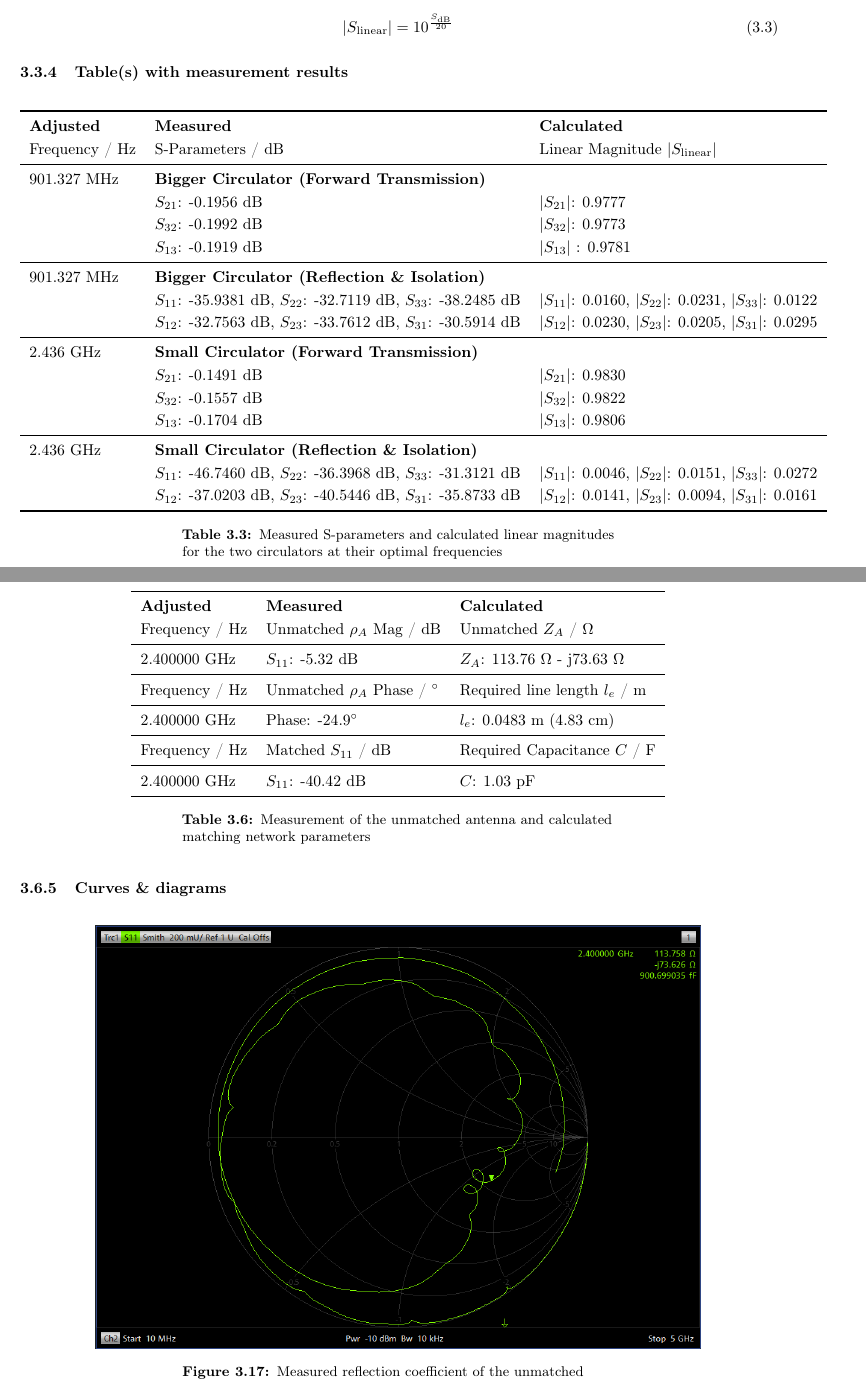
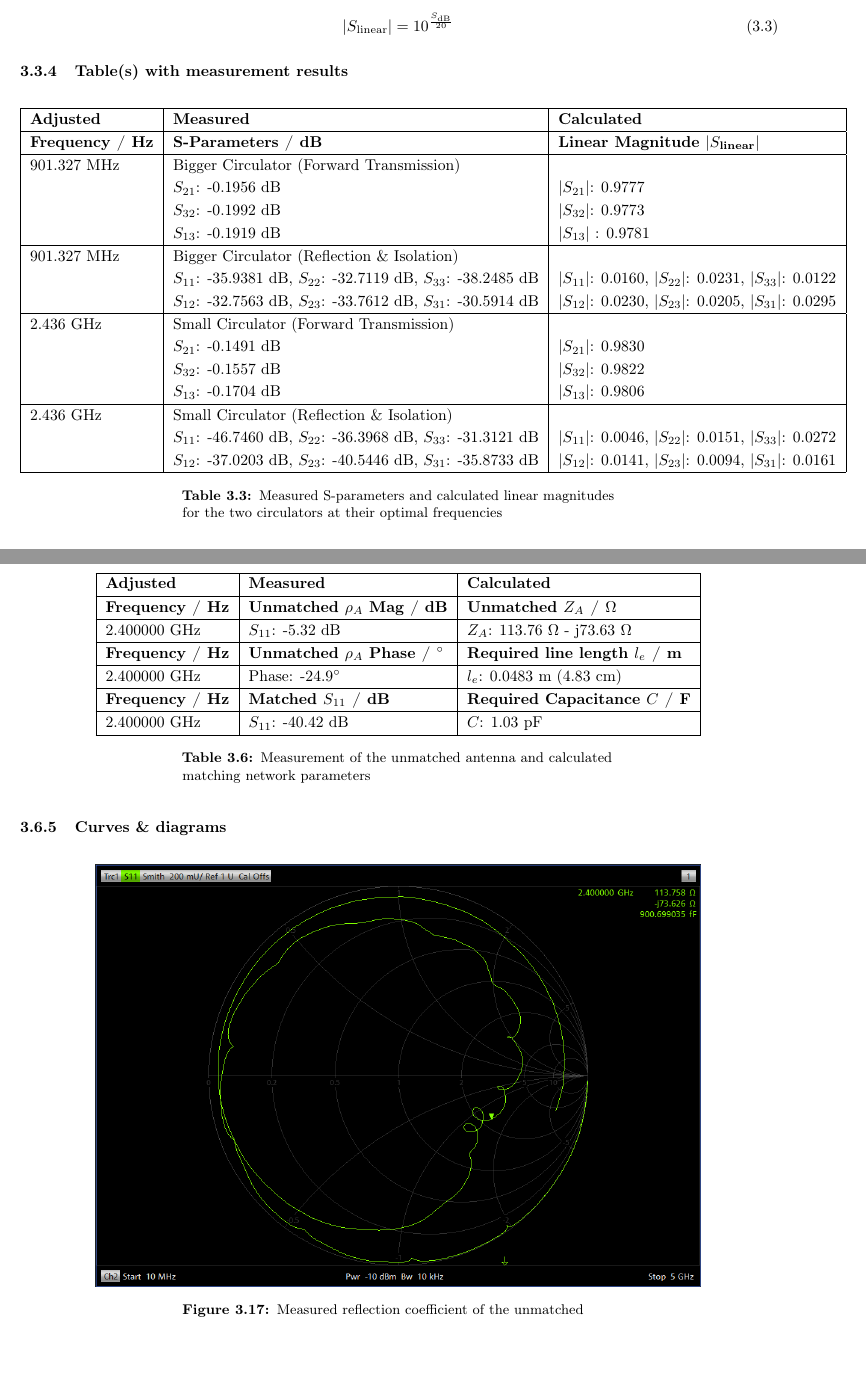
Before and after one commit to juan1th/RFE_report, a LaTeX document (main.tex, which reads Chapters/Kapitel_2.tex): two parts of pages 26 and 37 of 58 before the commit and two parts of pages 26 and 36 of 57 after it, joined at a grey line, cut so that both start at the same text, the shorter picture padded with empty space. Compiled offline with pdfLaTeX.

Commit message:
Table format update to ex-3

```diff
--- a/Chapters/Kapitel_2.tex
+++ b/Chapters/Kapitel_2.tex
@@ -190,29 +196,30 @@ Network analysers display the measured transmission and reflection coefficients
 \begin{table}[htpb]
     \centering
     \label{tab:circulator_results}
-    \begin{tabular}{lll}
-        \toprule
+    \begin{tabular}{|l|l|l|}
+        \hline
         \textbf{Adjusted} & \textbf{Measured} & \textbf{Calculated} \\
-        Frequency / Hz & S-Parameters / dB & Linear Magnitude $|S_{\text{linear}}|$ \\
-        \midrule
-        901.327 MHz & \textbf{Bigger Circulator (Forward Transmission)} & \\
+        \hline
+        \textbf{Frequency / Hz} & \textbf{S-Parameters / dB} & \textbf{Linear Magnitude $|S_{\text{linear}}|$} \\
+        \hline
+        901.327 MHz & Bigger Circulator (Forward Transmission) & \\
                     & $S_{21}$: -0.1956 dB & $|S_{21}|$: 0.9777 \\
                     & $S_{32}$: -0.1992 dB & $|S_{32}|$: 0.9773 \\
                     & $S_{13}$: -0.1919 dB & $|S_{13}|$ : 0.9781 \\
-        \midrule
-        901.327 MHz & \textbf{Bigger Circulator (Reflection \& Isolation)} & \\
+        \hline
+        901.327 MHz & Bigger Circulator (Reflection \& Isolation) & \\
                     & $S_{11}$: -35.9381 dB, $S_{22}$: -32.7119 dB, $S_{33}$: -38.2485 dB & $|S_{11}|$: 0.0160, $|S_{22}|$: 0.0231, $|S_{33}|$: 0.0122 \\
                     & $S_{12}$: -32.7563 dB, $S_{23}$: -33.7612 dB, $S_{31}$: -30.5914 dB & $|S_{12}|$: 0.0230, $|S_{23}|$: 0.0205, $|S_{31}|$: 0.0295 \\
-        \midrule
-        2.436 GHz   & \textbf{Small Circulator (Forward Transmission)} & \\
+        \hline
+        2.436 GHz   & Small Circulator (Forward Transmission) & \\
                     & $S_{21}$: -0.1491 dB & $|S_{21}|$: 0.9830 \\
                     & $S_{32}$: -0.1557 dB & $|S_{32}|$: 0.9822 \\
                     & $S_{13}$: -0.1704 dB & $|S_{13}|$: 0.9806 \\
-        \midrule
-        2.436 GHz   & \textbf{Small Circulator (Reflection \& Isolation)} & \\
+        \hline
+        2.436 GHz   & Small Circulator (Reflection \& Isolation) & \\
                     & $S_{11}$: -46.7460 dB, $S_{22}$: -36.3968 dB, $S_{33}$: -31.3121 dB & $|S_{11}|$: 0.0046, $|S_{22}|$: 0.0151, $|S_{33}|$: 0.0272 \\
                     & $S_{12}$: -37.0203 dB, $S_{23}$: -40.5446 dB, $S_{31}$: -35.8733 dB & $|S_{12}|$: 0.0141, $|S_{23}|$: 0.0094, $|S_{31}|$: 0.0161 \\
-        \bottomrule
+        \hline
     \end{tabular}
     \caption{Measured S-parameters and calculated linear magnitudes for the two circulators at their optimal frequencies}
 \end{table}
@@ -467,21 +476,22 @@ In the Smith chart, the initial normalized impedance $z_A$ is plotted. Moving al
 \begin{table}[htpb]
     \centering
     \label{tab:unmatched_antenna_results}
-    \begin{tabular}{lll}
-        \toprule
+    \begin{tabular}{|l|l|l|}
+        \hline
         \textbf{Adjusted} & \textbf{Measured} & \textbf{Calculated} \\
-        Frequency / Hz & Unmatched $\rho_A$ Mag / dB & Unmatched $Z_A$ / $\Omega$ \\
-        \midrule
+        \hline
+        \textbf{Frequency / Hz} & \textbf{Unmatched $\rho_A$ Mag / dB} & \textbf{Unmatched $Z_A$ / $\Omega$} \\
+        \hline
         2.400000 GHz & $S_{11}$: -5.32 dB & $Z_A$: 113.76 $\Omega$ - j73.63 $\Omega$ \\
-        \midrule
-        Frequency / Hz & Unmatched $\rho_A$ Phase / $^\circ$ & Required line length $l_e$ / m \\
-        \midrule
+        \hline
+        \textbf{Frequency / Hz} & \textbf{Unmatched $\rho_A$ Phase / $^\circ$} & \textbf{Required line length $l_e$ / m} \\
+        \hline
         2.400000 GHz & Phase: -24.9$^\circ$ & $l_e$: 0.0483 m (4.83 cm) \\
-        \midrule
-        Frequency / Hz & Matched $S_{11}$ / dB & Required Capacitance $C$ / F \\
-        \midrule
+        \hline
+        \textbf{Frequency / Hz} & \textbf{Matched $S_{11}$ / dB} & \textbf{Required Capacitance $C$ / F} \\
+        \hline
         2.400000 GHz & $S_{11}$: -40.42 dB & $C$: 1.03 pF \\
-        \bottomrule
+        \hline
     \end{tabular}
     \caption{Measurement of the unmatched antenna and calculated matching network parameters}
 \end{table}
```
Also changed, not shown: Chapters/Kapitel_2.tex (85 more changed lines).
